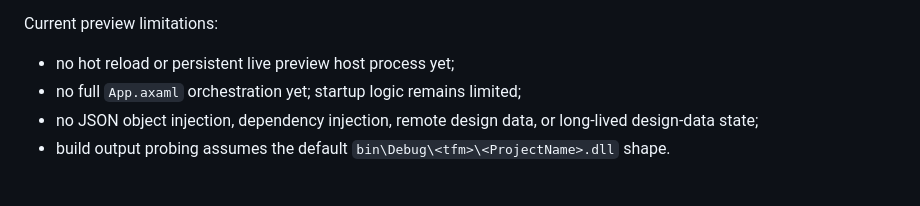
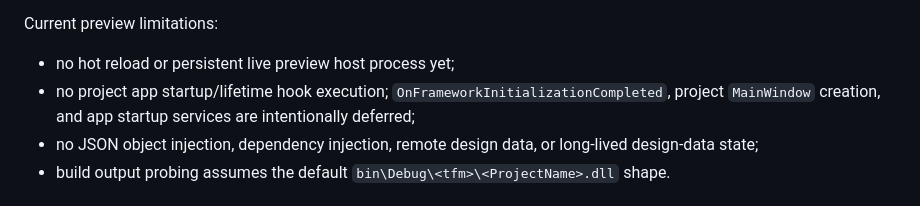
Before and after one commit to RolandUI/AvaScope, a Markdown page: README.md, the part around the change. Rendered like a GitHub page.

Commit message:
Define preview startup boundary

```diff
--- a/README.md
+++ b/README.md
@@ -231,7 +231,7 @@ Preview session tools store the original preview request plus the latest render
 Current preview limitations:
 
 - no hot reload or persistent live preview host process yet;
-- no full `App.axaml` orchestration yet; startup logic remains limited;
+- no project app startup/lifetime hook execution; `OnFrameworkInitializationCompleted`, project `MainWindow` creation, and app startup services are intentionally deferred;
 - no JSON object injection, dependency injection, remote design data, or long-lived design-data state;
 - build output probing assumes the default `bin\Debug\<tfm>\<ProjectName>.dll` shape.
 
```
Also changed, not shown: docs/DEVELOPMENT_PLAN.md (+34 -7 lines), docs/GAP_AUDIT.md (+5 -3 lines).
